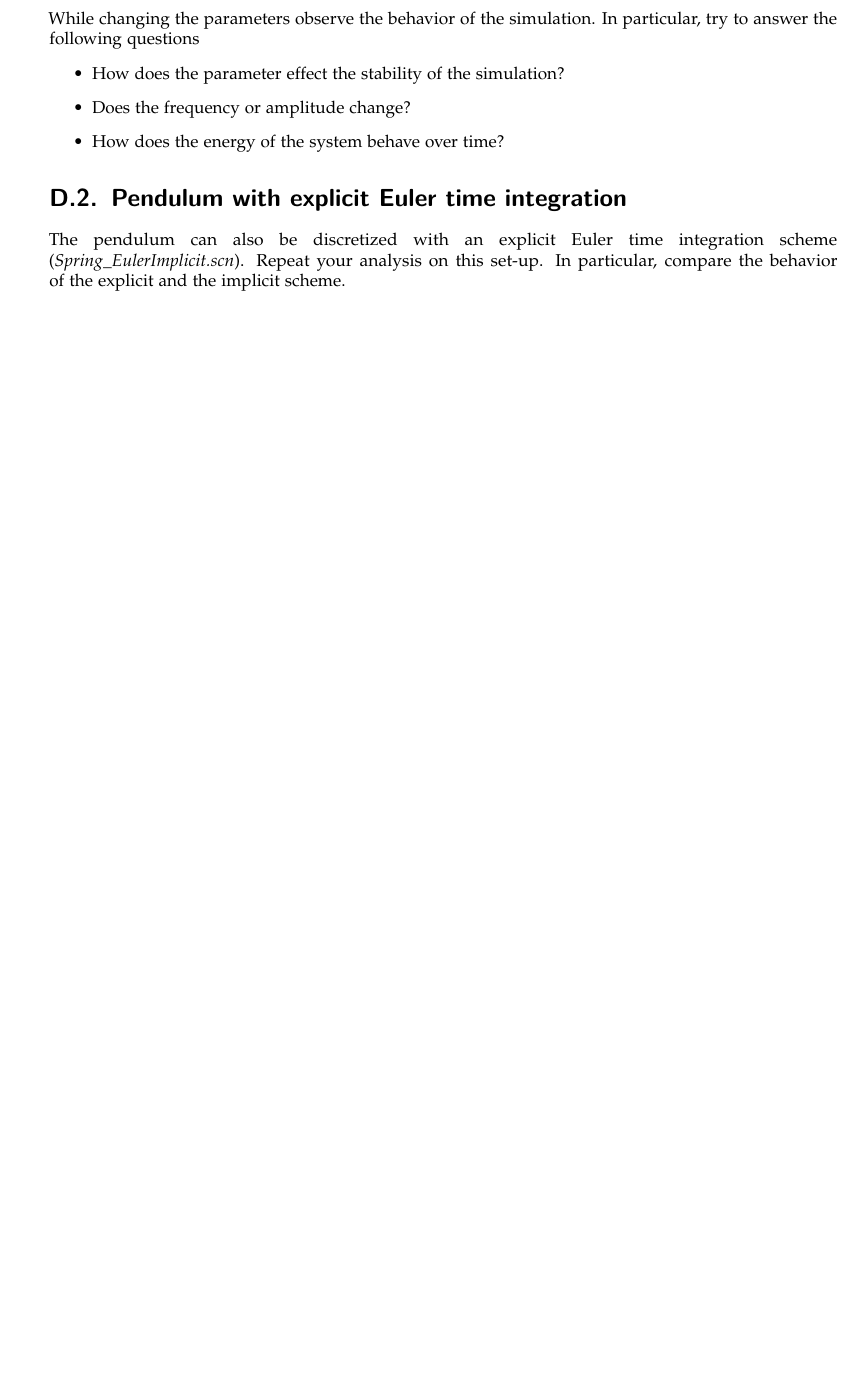
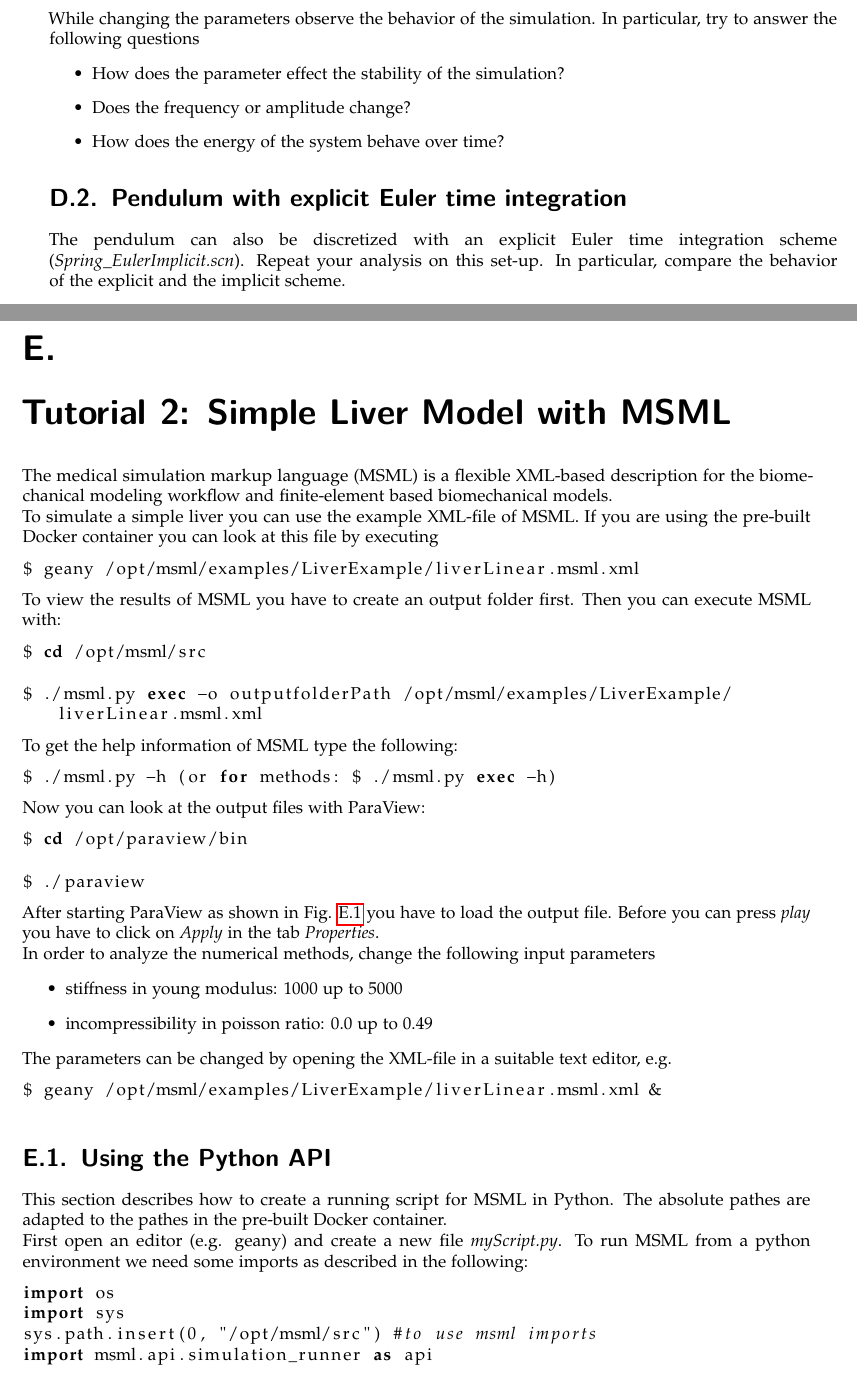
Before and after one commit to ssuwelack/soft-tissue-simulation, a LaTeX thesis (SoftTissueSimulationBook.tex, which reads tutorials/tutorial2.tex): part of page 54 of 56 before the commit and two parts of pages 54 and 55 of 58 after it, the two joined at a grey line, cut so that both start at the same text, the shorter picture padded with empty space. Compiled offline with pdfLaTeX; an older LaTeX class or package is replaced by its successor.

Commit message:
Added tutorial2

```diff
--- /dev/null
+++ b/tutorials/tutorial2.tex
@@ -0,0 +1,34 @@
+\chapter{Tutorial 2: Simple Liver Model with MSML}
+
+The medical simulation markup language (MSML) is a flexible XML-based description for the biomechanical modeling workflow and finite-element based biomechanical models.
+
+To simulate a simple liver you can use the example XML-file of MSML.
+If you are using the pre-built Docker container you can look at this file by executing
+\begin{lstlisting}[language=sh, breaklines=true]
+$ geany /opt/msml/examples/LiverExample/liverLinear.msml.xml
+\end{lstlisting}
+
+To view the results of MSML you have to create an output folder first.
+Then you can execute MSML with:
+\begin{lstlisting}[language=sh, breaklines=true]
+$ cd /opt/msml/src
+\end{lstlisting}
+\begin{lstlisting}[language=sh, breaklines=true]
+$ ./msml.py exec -o outputfolderPath /opt/msml/examples/LiverExample/liverLinear.msml.xml
+\end{lstlisting}
+
+To get the help information of MSML type the following:
+\begin{lstlisting}[language=sh, breaklines=true]
+$ ./msml.py -h (or for methods: $ ./msml.py exec -h)
+\end{lstlisting}
+
+Now you can look at the output files with ParaView:
+\begin{lstlisting}[language=sh, breaklines=true]
+$ cd /opt/paraview/bin
+\end{lstlisting}
+\begin{lstlisting}[language=sh, breaklines=true]
+$ ./paraview
+\end{lstlisting}
+
+After starting ParaView as shown in Fig. \ref{ParaViewScreenshot} you have to load the output file.
+Before you can press \emph{play} you have to click on \emph{Apply} in the tab \emph{Properties}.
@@ -0,0 +40,28 @@
+    \label{ParaViewScreenshot}
+\end{figure}
+
+In order to analyze the numerical methods, change the following input parameters
+\begin{itemize}
+	\item stiffness in young modulus: 1000 up to 5000
+	\item incompressibility in poisson ratio: 0.0 up to 0.49
+\end{itemize}
+
+The parameters can be changed by opening the XML-file in a suitable text editor, e.g.
+\begin{lstlisting}[language=sh, breaklines=true]
+$ geany /opt/msml/examples/LiverExample/liverLinear.msml.xml &
+\end{lstlisting}
+
+
+\section{Using the Python API}
+
+This section describes how to create a running script for MSML in Python.
+The absolute pathes are adapted to the pathes in the pre-built Docker container.
+
+First open an editor (e.g. geany) and create a new file \emph{myScript.py}.
+To run MSML from a python environment we need some imports as described in the following:
+\begin{lstlisting}[language=Python]
+import os
+import sys
+sys.path.insert(0, "/opt/msml/src") #to use msml imports
+import msml.api.simulation_runner as api
+\end{lstlisting}
```
Also changed, not shown: SoftTissueSimulationBook.tex (+1 -1 lines), SoftTissueSimulationBook.pdf, pictures/start_paraview.png (added), tutorials/tutorial2.tex (22 more changed lines).
